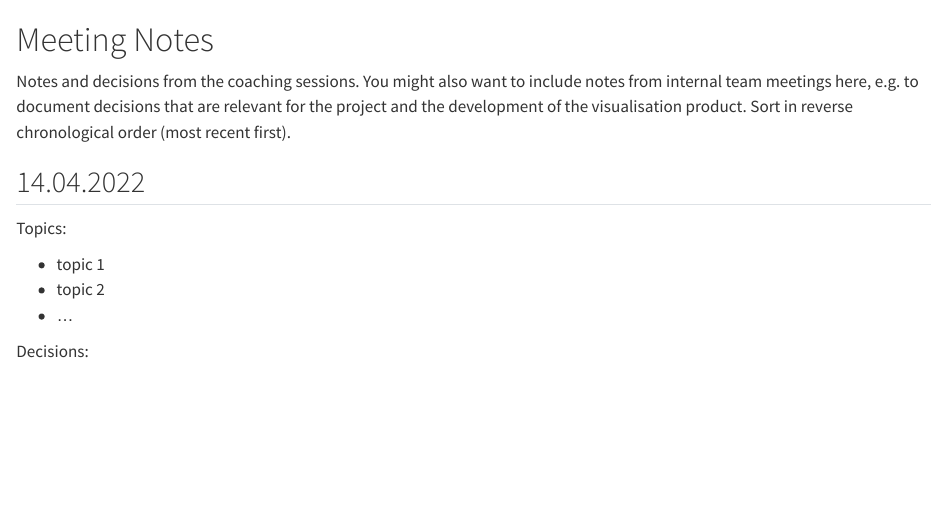
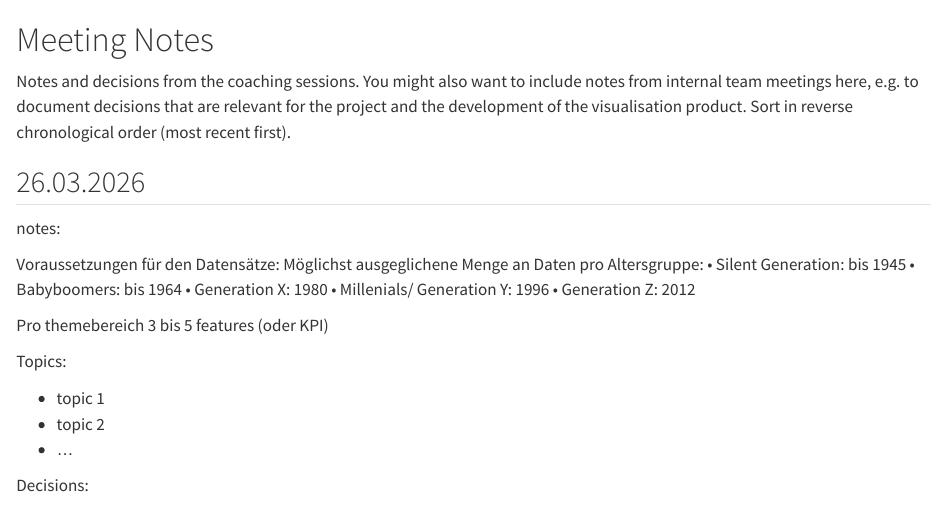
Before and after one commit to javi36/PODSV_Visualisierungsprojekt, a Quarto document (docs/meeting_notes.qmd): the page in a window 1100 px wide, from its top. Rendered offline with R 4.5, knitr and Pandoc in place of Quarto, with nearby package versions.

Commit message:
meeting notes ergaenzt

```diff
--- a/docs/meeting_notes.qmd
+++ b/docs/meeting_notes.qmd
@@ -3,7 +3,20 @@
 Notes and decisions from the coaching sessions. You might also want to include notes from internal team meetings here, e.g. to document decisions that are relevant for the project and the development of the visualisation product. Sort in reverse chronological order (most recent first).
 
 
-## 14.04.2022
+## 26.03.2026
+notes:
+
+Voraussetzungen für den Datensätze:
+Möglichst ausgeglichene Menge an Daten pro
+Altersgruppe:
+•	Silent Generation: bis 1945
+•	Babyboomers: bis 1964
+•	Generation X: 1980
+•	Millenials/ Generation Y: 1996
+•	Generation Z: 2012
+
+Pro themebereich 3 bis 5 features (oder KPI)
+
 
 Topics:
 
```
Also changed, not shown: 1 other file.
